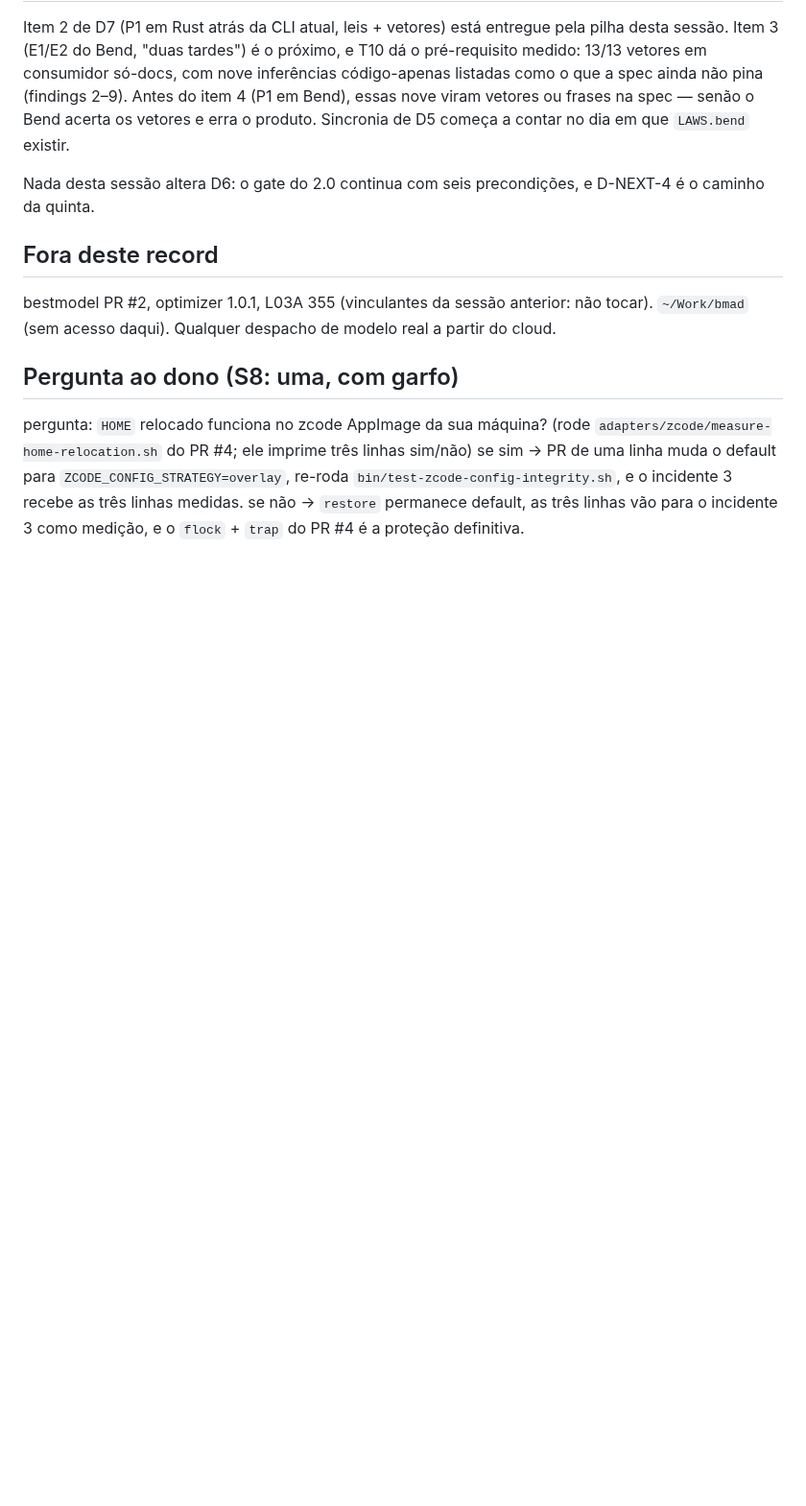
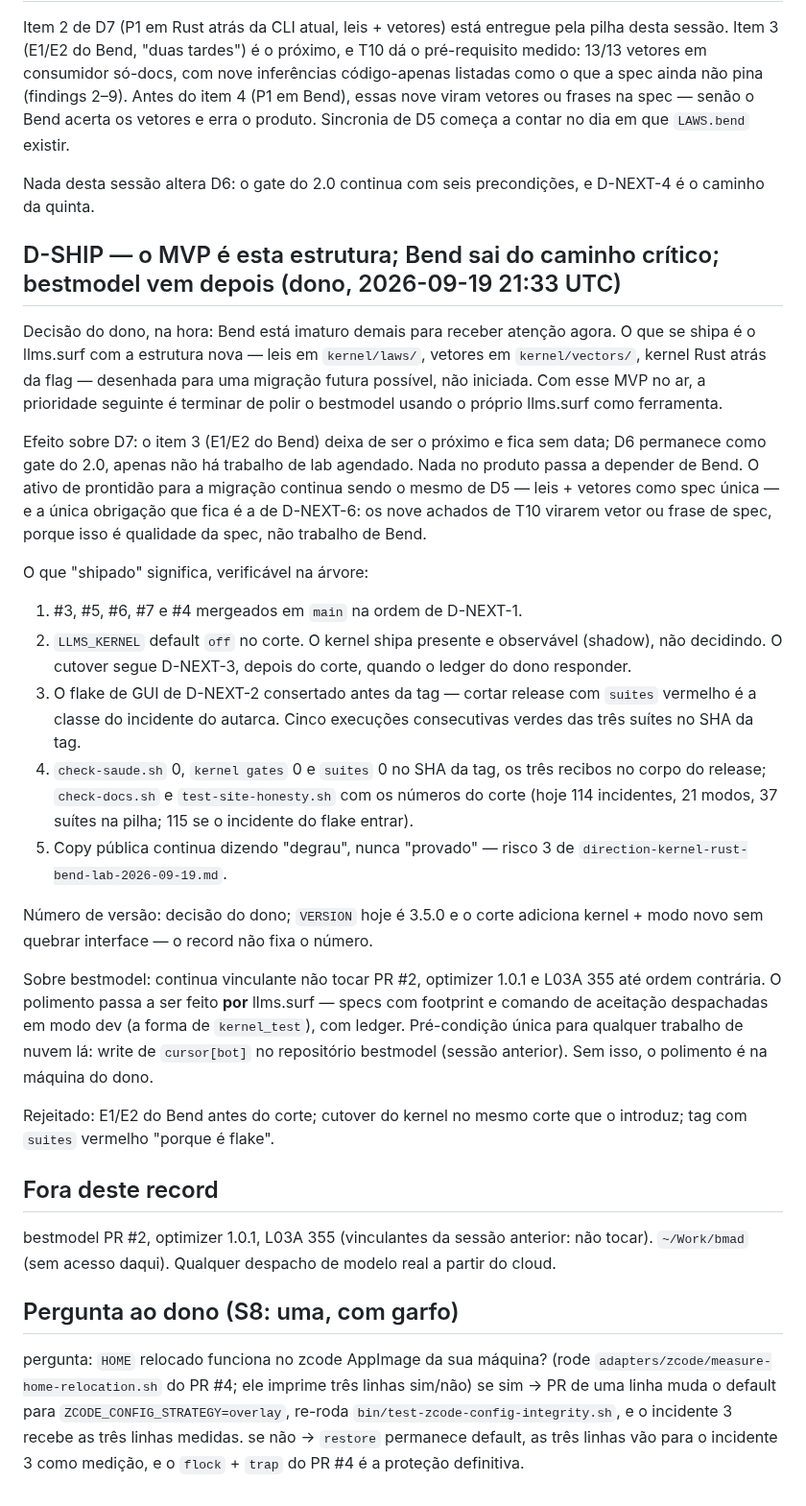
Before and after one commit to carl0sfelipe/llms.surf, a Markdown page: kernel/test-specs/DECISIONS-next-steps-2026-09-19.md, the part around the change. Shown at 96% size. GitHub-like rendering; blank space fills up the shorter version.

Commit message:
decisions(P1): D-SHIP — MVP is this structure, Bend off the critical path, bestmodel next via llms.surf
Co-authored-by: Carlos Felipe Siqueira Batista Soares <carl0sfelipe@users.noreply.github.com>

```diff
--- a/kernel/test-specs/DECISIONS-next-steps-2026-09-19.md
+++ b/kernel/test-specs/DECISIONS-next-steps-2026-09-19.md
@@ -150,6 +150,53 @@ existir.
 Nada desta sessão altera D6: o gate do 2.0 continua com seis
 precondições, e D-NEXT-4 é o caminho da quinta.
 
+## D-SHIP — o MVP é esta estrutura; Bend sai do caminho crítico; bestmodel vem depois (dono, 2026-09-19 21:33 UTC)
+
+Decisão do dono, na hora: Bend está imaturo demais para receber atenção
+agora. O que se shipa é o llms.surf com a estrutura nova — leis em
+`kernel/laws/`, vetores em `kernel/vectors/`, kernel Rust atrás da flag
+— desenhada para uma migração futura possível, não iniciada. Com esse
+MVP no ar, a prioridade seguinte é terminar de polir o bestmodel usando o
+próprio llms.surf como ferramenta.
+
+Efeito sobre D7: o item 3 (E1/E2 do Bend) deixa de ser o próximo e fica
+sem data; D6 permanece como gate do 2.0, apenas não há trabalho de lab
+agendado. Nada no produto passa a depender de Bend. O ativo de prontidão
+para a migração continua sendo o mesmo de D5 — leis + vetores como spec
+única — e a única obrigação que fica é a de D-NEXT-6: os nove achados de
+T10 virarem vetor ou frase de spec, porque isso é qualidade da spec, não
+trabalho de Bend.
+
+O que "shipado" significa, verificável na árvore:
+
+1. #3, #5, #6, #7 e #4 mergeados em `main` na ordem de D-NEXT-1.
+2. `LLMS_KERNEL` default `off` no corte. O kernel shipa presente e
+   observável (shadow), não decidindo. O cutover segue D-NEXT-3, depois
+   do corte, quando o ledger do dono responder.
+3. O flake de GUI de D-NEXT-2 consertado antes da tag — cortar release
+   com `suites` vermelho é a classe do incidente do autarca. Cinco
+   execuções consecutivas verdes das três suítes no SHA da tag.
+4. `check-saude.sh` 0, `kernel gates` 0 e `suites` 0 no SHA da tag, os
+   três recibos no corpo do release; `check-docs.sh` e
+   `test-site-honesty.sh` com os números do corte (hoje 114 incidentes,
+   21 modos, 37 suítes na pilha; 115 se o incidente do flake entrar).
+5. Copy pública continua dizendo "degrau", nunca "provado" — risco 3 de
+   `direction-kernel-rust-bend-lab-2026-09-19.md`.
+
+Número de versão: decisão do dono; `VERSION` hoje é 3.5.0 e o corte
+adiciona kernel + modo novo sem quebrar interface — o record não fixa
+o número.
+
+Sobre bestmodel: continua vinculante não tocar PR #2, optimizer 1.0.1 e
+L03A 355 até ordem contrária. O polimento passa a ser feito **por**
+llms.surf — specs com footprint e comando de aceitação despachadas em
+modo dev (a forma de `kernel_test`), com ledger. Pré-condição única para
+qualquer trabalho de nuvem lá: write de `cursor[bot]` no repositório
+bestmodel (sessão anterior). Sem isso, o polimento é na máquina do dono.
+
+Rejeitado: E1/E2 do Bend antes do corte; cutover do kernel no mesmo
+corte que o introduz; tag com `suites` vermelho "porque é flake".
+
 ## Fora deste record
 
 bestmodel PR #2, optimizer 1.0.1, L03A 355 (vinculantes da sessão
```
